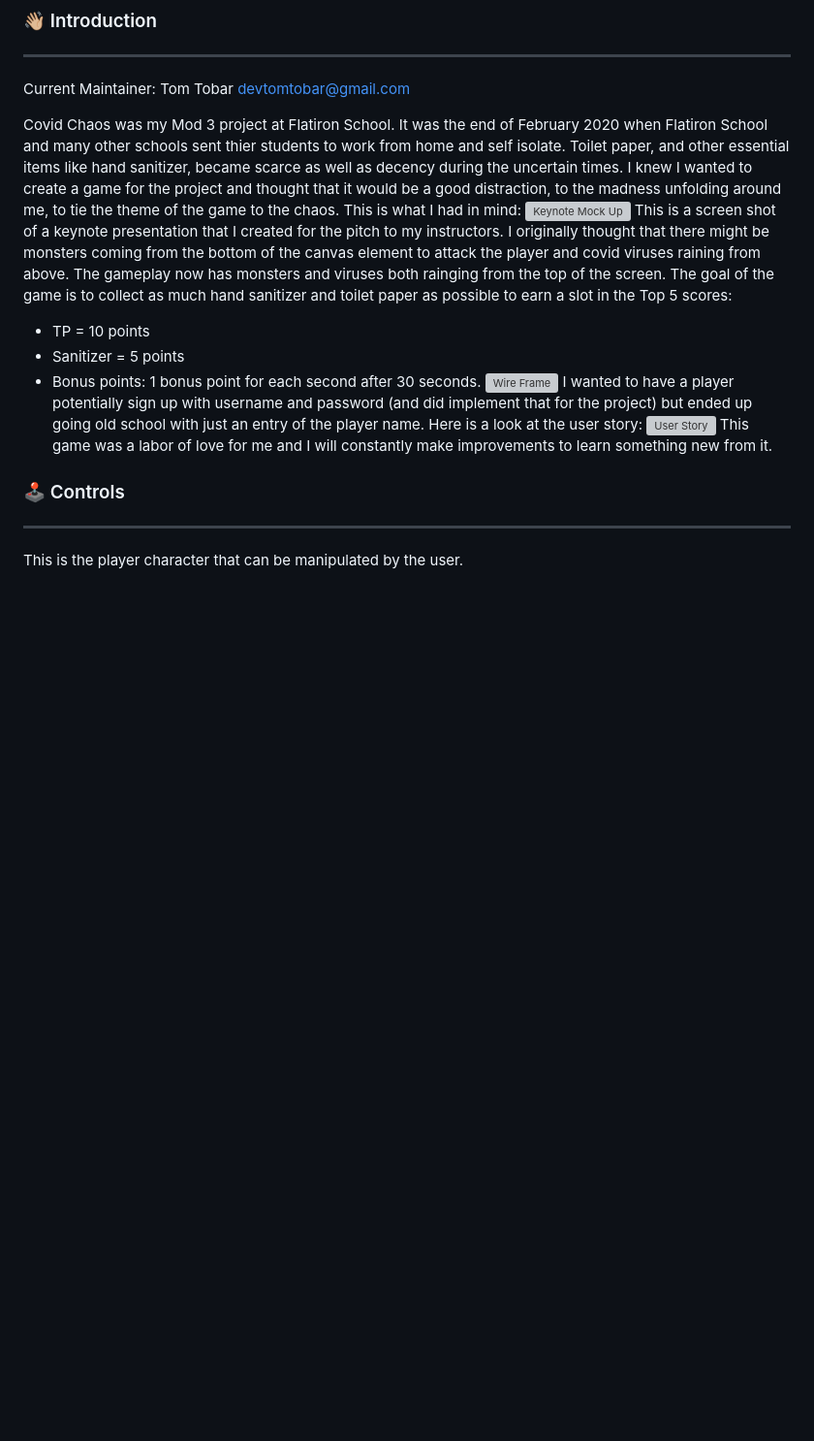
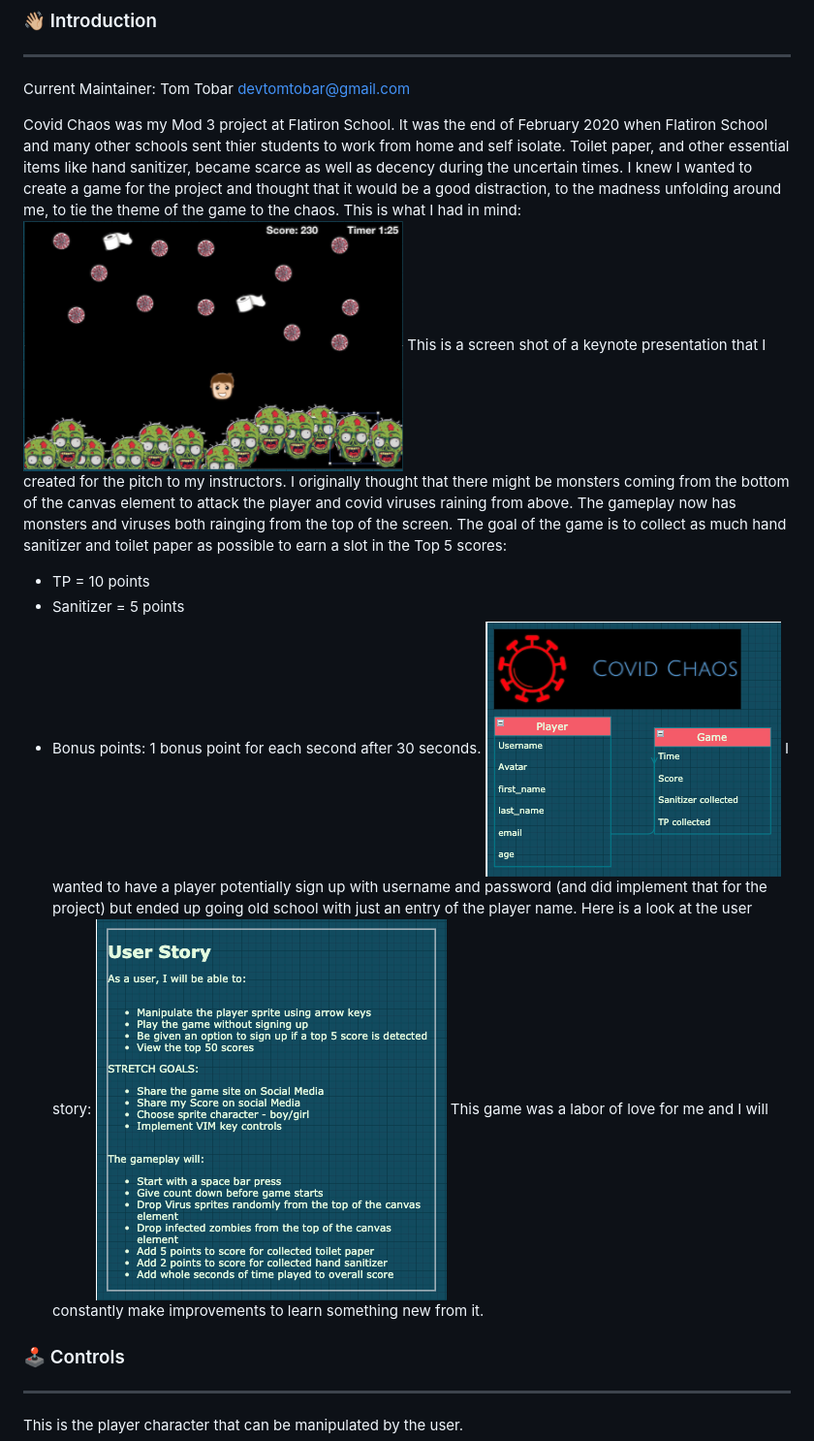
Before and after one commit to codetombomb/covid-chaos-frontend, a Markdown page: README.md, the part around the change. Shown: that part at 97% size. Drawn GitHub-style; pictures changed too: public/assets/images/keynote.png (added), public/assets/images/relations.png (added), public/assets/images/user_story.png (added); blank space fills up the shorter version; grey boxes are pictures that could not be loaded.

```diff
--- a/README.md
+++ b/README.md
@@ -12,7 +12,7 @@ Current Maintainer: Tom Tobar <devtomtobar@gmail.com>
 
 Covid Chaos was my Mod 3 project at Flatiron School. It was the end of February 2020 when Flatiron School and many other schools sent thier students to work from home and self isolate. Toilet paper, and other essential items like hand sanitizer, became scarce as well as decency during the uncertain times. I knew I wanted to create a game for the project and thought that it would be a good distraction, to the madness unfolding around me, to tie the theme of the game to the chaos.  This is what I had in mind:
 </br></br>
-![Keynote Mock Up](app/assets/images/keynote.png)
+![Keynote Mock Up](public/assets/images/keynote.png)
 </br></br>
 This is a screen shot of a keynote presentation that I created for the pitch to my instructors. I originally thought that there might be monsters coming from the bottom of the canvas element to attack the player and covid viruses raining from above. The gameplay now has monsters and viruses both rainging from the top of the screen.
 </br></br>
@@ -22,11 +22,11 @@ The goal of the game is to collect as much hand sanitizer and toilet paper as po
 * Sanitizer = 5 points
 * Bonus points: 1 bonus point for each second after 30 seconds.
 </br></br>
-![Wire Frame](app/assets/images/relations.png)
+![Wire Frame](public/assets/images/relations.png)
 </br></br>
 I wanted to have a player potentially sign up with username and password (and did implement that for the project) but ended up going old school with just an entry of the player name. Here is a look at the user story:
 </br></br>
-![User Story](app/assets/images/user_story.png)
+![User Story](public/assets/images/user_story.png)
 </br></br>
 This game was a labor of love for me and I will constantly make improvements to learn something new from it.
 
```
